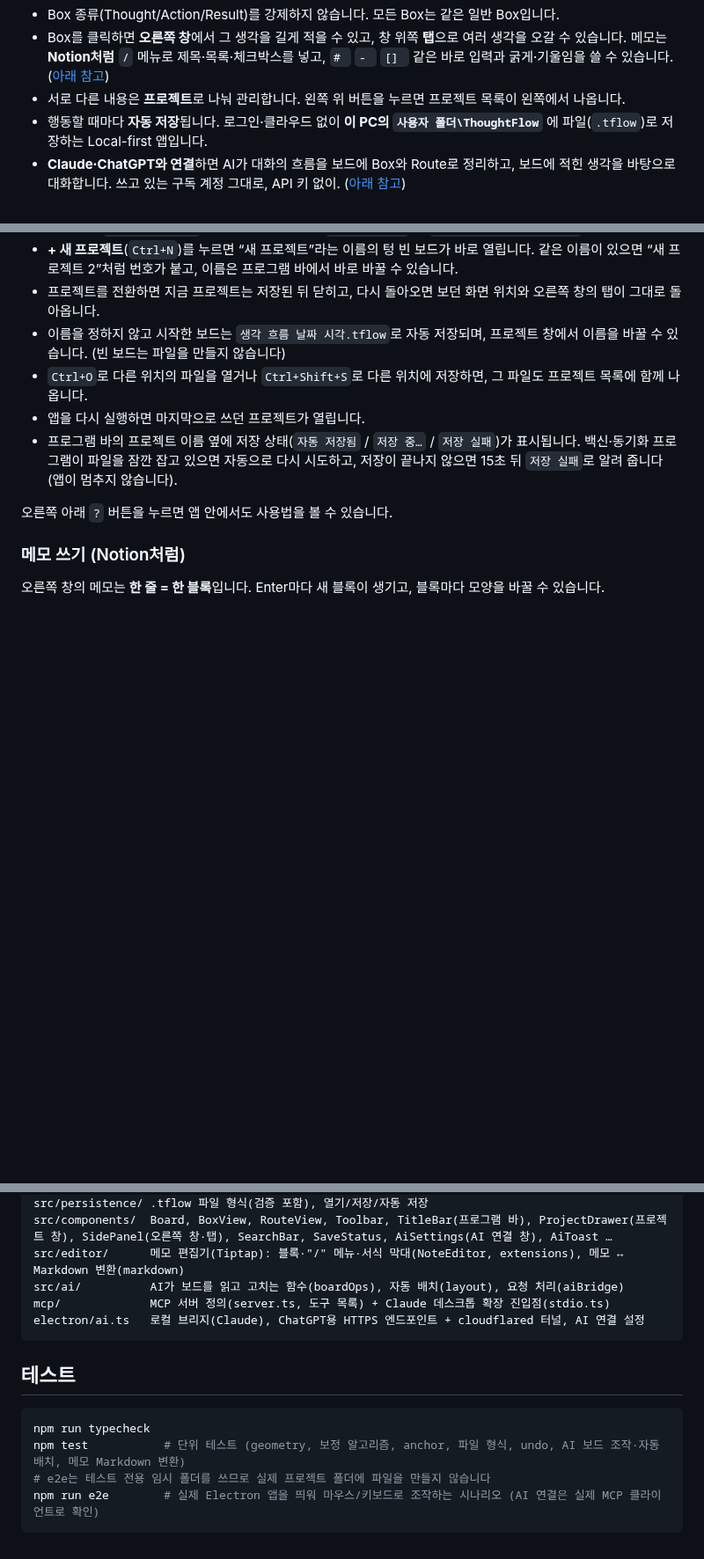
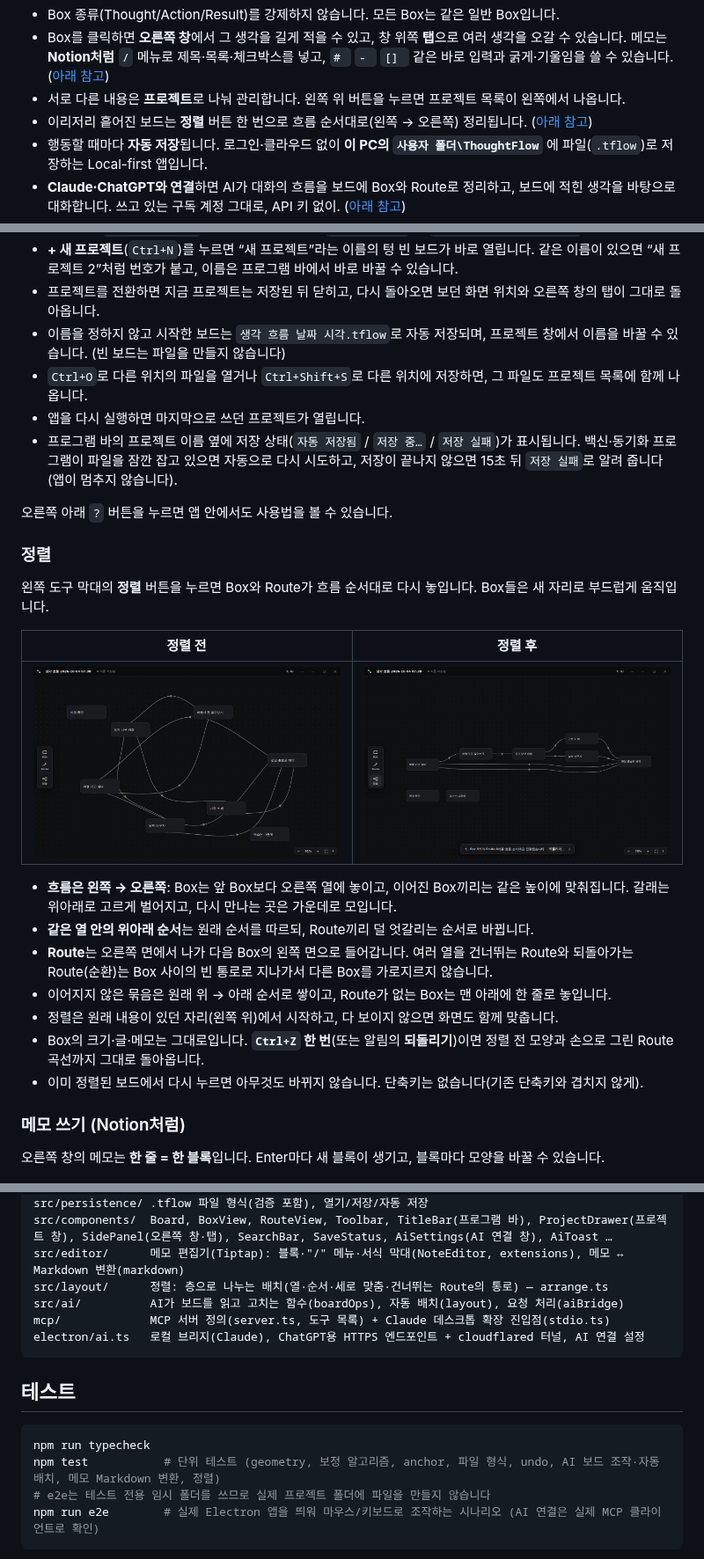
Before and after one commit to hoje05/web, a Markdown page: thoughtflow/README.md, 3 parts joined by grey strips. Shown at 88% size. Drawn GitHub-style; pictures changed too: thoughtflow/docs/images/arrange-after.png (added), thoughtflow/docs/images/arrange-before.png (added); blank space fills up the shorter version.

````diff
--- a/thoughtflow/README.md
+++ b/thoughtflow/README.md
@@ -12,6 +12,7 @@ Box에 생각·행동·결과를 적고, 방향이 있는 **Route**로 이어서
 - Box를 클릭하면 **오른쪽 창**에서 그 생각을 길게 적을 수 있고, 창 위쪽 **탭**으로 여러 생각을 오갈 수 있습니다.
   메모는 **Notion처럼** `/` 메뉴로 제목·목록·체크박스를 넣고, `# ` `- ` `[] ` 같은 바로 입력과 굵게·기울임을 쓸 수 있습니다. ([아래 참고](#메모-쓰기-notion처럼))
 - 서로 다른 내용은 **프로젝트**로 나눠 관리합니다. 왼쪽 위 버튼을 누르면 프로젝트 목록이 왼쪽에서 나옵니다.
+- 이리저리 흩어진 보드는 **정렬** 버튼 한 번으로 흐름 순서대로(왼쪽 → 오른쪽) 정리됩니다. ([아래 참고](#정렬))
 - 행동할 때마다 **자동 저장**됩니다. 로그인·클라우드 없이 **이 PC의 `사용자 폴더\ThoughtFlow`** 에 파일(`.tflow`)로 저장하는 Local-first 앱입니다.
 - **Claude·ChatGPT와 연결**하면 AI가 대화의 흐름을 보드에 Box와 Route로 정리하고, 보드에 적힌 생각을 바탕으로 대화합니다. 쓰고 있는 구독 계정 그대로, API 키 없이. ([아래 참고](#ai와-함께-쓰기-claude--chatgpt))
 - 검은색 테마.
@@ -94,6 +96,22 @@ npm run dist       # release/ThoughtFlow-Setup-<버전>.exe 생성
   백신·동기화 프로그램이 파일을 잠깐 잡고 있으면 자동으로 다시 시도하고, 저장이 끝나지 않으면 15초 뒤 `저장 실패`로 알려 줍니다 (앱이 멈추지 않습니다).
 
 오른쪽 아래 `?` 버튼을 누르면 앱 안에서도 사용법을 볼 수 있습니다.
+
+### 정렬
+
+왼쪽 도구 막대의 **정렬** 버튼을 누르면 Box와 Route가 흐름 순서대로 다시 놓입니다. Box들은 새 자리로 부드럽게 움직입니다.
+
+| 정렬 전 | 정렬 후 |
+|---|---|
+| ![정렬 전](docs/images/arrange-before.png) | ![정렬 후](docs/images/arrange-after.png) |
+
+- **흐름은 왼쪽 → 오른쪽**: Box는 앞 Box보다 오른쪽 열에 놓이고, 이어진 Box끼리는 같은 높이에 맞춰집니다. 갈래는 위아래로 고르게 벌어지고, 다시 만나는 곳은 가운데로 모입니다.
+- **같은 열 안의 위아래 순서**는 원래 순서를 따르되, Route끼리 덜 엇갈리는 순서로 바뀝니다.
+- **Route**는 오른쪽 면에서 나가 다음 Box의 왼쪽 면으로 들어갑니다. 여러 열을 건너뛰는 Route와 되돌아가는 Route(순환)는 Box 사이의 빈 통로로 지나가서 다른 Box를 가로지르지 않습니다.
+- 이어지지 않은 묶음은 원래 위 → 아래 순서로 쌓이고, Route가 없는 Box는 맨 아래에 한 줄로 놓입니다.
+- 정렬은 원래 내용이 있던 자리(왼쪽 위)에서 시작하고, 다 보이지 않으면 화면도 함께 맞춥니다.
+- Box의 크기·글·메모는 그대로입니다. **`Ctrl+Z` 한 번**(또는 알림의 **되돌리기**)이면 정렬 전 모양과 손으로 그린 Route 곡선까지 그대로 돌아옵니다.
+- 이미 정렬된 보드에서 다시 누르면 아무것도 바뀌지 않습니다. 단축키는 없습니다(기존 단축키와 겹치지 않게).
 
 ### 메모 쓰기 (Notion처럼)
 
@@ -232,6 +250,7 @@ src/interaction/ hit test, pointer 상태 머신, 단축키, 명령
 src/persistence/ .tflow 파일 형식(검증 포함), 열기/저장/자동 저장
 src/components/  Board, BoxView, RouteView, Toolbar, TitleBar(프로그램 바), ProjectDrawer(프로젝트 창), SidePanel(오른쪽 창·탭), SearchBar, SaveStatus, AiSettings(AI 연결 창), AiToast …
 src/editor/      메모 편집기(Tiptap): 블록·"/" 메뉴·서식 막대(NoteEditor, extensions), 메모 ↔ Markdown 변환(markdown)
+src/layout/      정렬: 층으로 나누는 배치(열·순서·세로 맞춤·건너뛰는 Route의 통로) — arrange.ts
 src/ai/          AI가 보드를 읽고 고치는 함수(boardOps), 자동 배치(layout), 요청 처리(aiBridge)
 mcp/             MCP 서버 정의(server.ts, 도구 목록) + Claude 데스크톱 확장 진입점(stdio.ts)
 electron/ai.ts   로컬 브리지(Claude), ChatGPT용 HTTPS 엔드포인트 + cloudflared 터널, AI 연결 설정
@@ -241,7 +260,7 @@ electron/ai.ts   로컬 브리지(Claude), ChatGPT용 HTTPS 엔드포인트 + cl
 
 ```bash
 npm run typecheck
-npm test           # 단위 테스트 (geometry, 보정 알고리즘, anchor, 파일 형식, undo, AI 보드 조작·자동 배치, 메모 Markdown 변환)
+npm test           # 단위 테스트 (geometry, 보정 알고리즘, anchor, 파일 형식, undo, AI 보드 조작·자동 배치, 메모 Markdown 변환, 정렬)
 # e2e는 테스트 전용 임시 폴더를 쓰므로 실제 프로젝트 폴더에 파일을 만들지 않습니다
 npm run e2e        # 실제 Electron 앱을 띄워 마우스/키보드로 조작하는 시나리오 (AI 연결은 실제 MCP 클라이언트로 확인)
 ```
````
Also changed, not shown: other parts of thoughtflow/README.md (+1 -0 lines), thoughtflow/docs/DESIGN.md (+21 -0 lines), thoughtflow/docs/사용설명서.md (+16 -1 lines), 15 other files.
